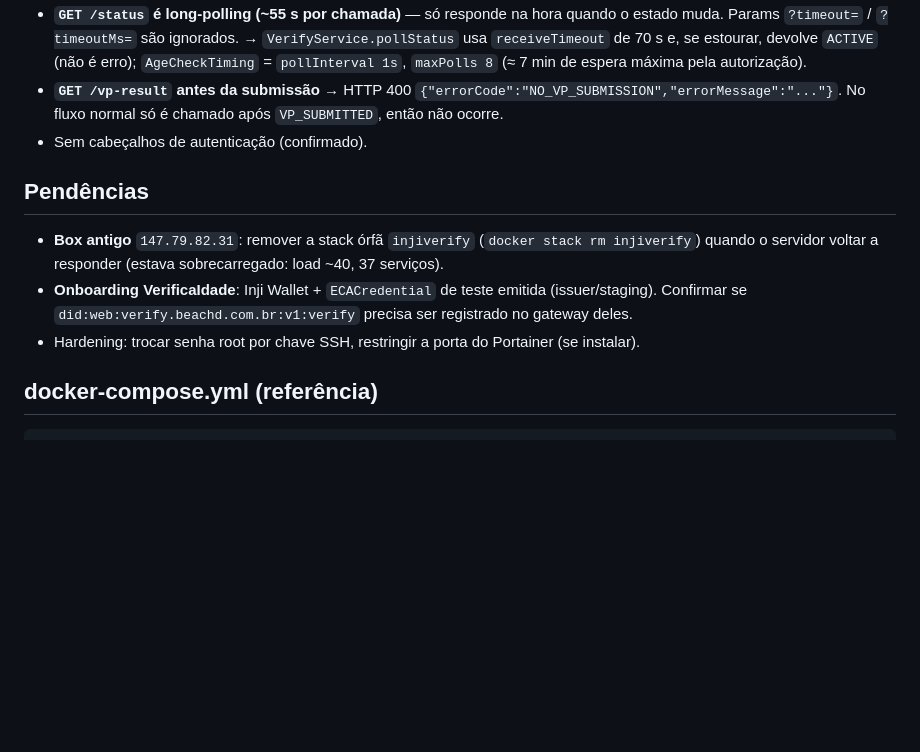
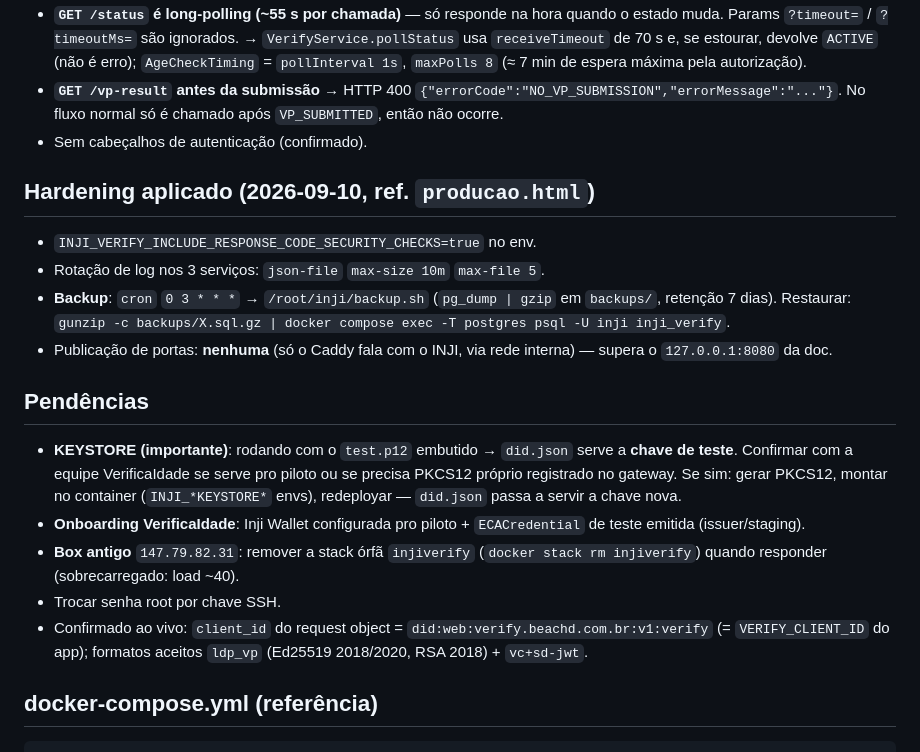
Before and after one commit to rrsmiranda/foodyvc, a Markdown page: docs/vps-inji.md, the part around the change. Rendered like a GitHub page; blank space fills up the shorter version.

Commit message:
docs: hardening da VPS INJI aplicado (security check, log rotation, backup pg_dump)
Co-Authored-By: Claude Sonnet 5 <noreply@anthropic.com>

```diff
--- a/docs/vps-inji.md
+++ b/docs/vps-inji.md
@@ -65,11 +65,20 @@ Os outros `*.beachd.com.br` seguem na VPS antiga (`147.79.82.31`).
   só é chamado após `VP_SUBMITTED`, então não ocorre.
 - Sem cabeçalhos de autenticação (confirmado).
 
+## Hardening aplicado (2026-09-10, ref. `producao.html`)
+
+- `INJI_VERIFY_INCLUDE_RESPONSE_CODE_SECURITY_CHECKS=true` no env.
+- Rotação de log nos 3 serviços: `json-file` `max-size 10m` `max-file 5`.
+- **Backup**: `cron` `0 3 * * *` → `/root/inji/backup.sh` (`pg_dump | gzip` em `backups/`, retenção 7 dias). Restaurar: `gunzip -c backups/X.sql.gz | docker compose exec -T postgres psql -U inji inji_verify`.
+- Publicação de portas: **nenhuma** (só o Caddy fala com o INJI, via rede interna) — supera o `127.0.0.1:8080` da doc.
+
 ## Pendências
 
-- **Box antigo** `147.79.82.31`: remover a stack órfã `injiverify` (`docker stack rm injiverify`) quando o servidor voltar a responder (estava sobrecarregado: load ~40, 37 serviços).
-- **Onboarding VerificaIdade**: Inji Wallet + `ECACredential` de teste emitida (issuer/staging). Confirmar se `did:web:verify.beachd.com.br:v1:verify` precisa ser registrado no gateway deles.
-- Hardening: trocar senha root por chave SSH, restringir a porta do Portainer (se instalar).
+- **KEYSTORE (importante)**: rodando com o `test.p12` embutido → `did.json` serve a **chave de teste**. Confirmar com a equipe VerificaIdade se serve pro piloto ou se precisa PKCS12 próprio registrado no gateway. Se sim: gerar PKCS12, montar no container (`INJI_*KEYSTORE*` envs), redeployar — `did.json` passa a servir a chave nova.
+- **Onboarding VerificaIdade**: Inji Wallet configurada pro piloto + `ECACredential` de teste emitida (issuer/staging).
+- **Box antigo** `147.79.82.31`: remover a stack órfã `injiverify` (`docker stack rm injiverify`) quando responder (sobrecarregado: load ~40).
+- Trocar senha root por chave SSH.
+- Confirmado ao vivo: `client_id` do request object = `did:web:verify.beachd.com.br:v1:verify` (= `VERIFY_CLIENT_ID` do app); formatos aceitos `ldp_vp` (Ed25519 2018/2020, RSA 2018) + `vc+sd-jwt`.
 
 ## docker-compose.yml (referência)
 
```
